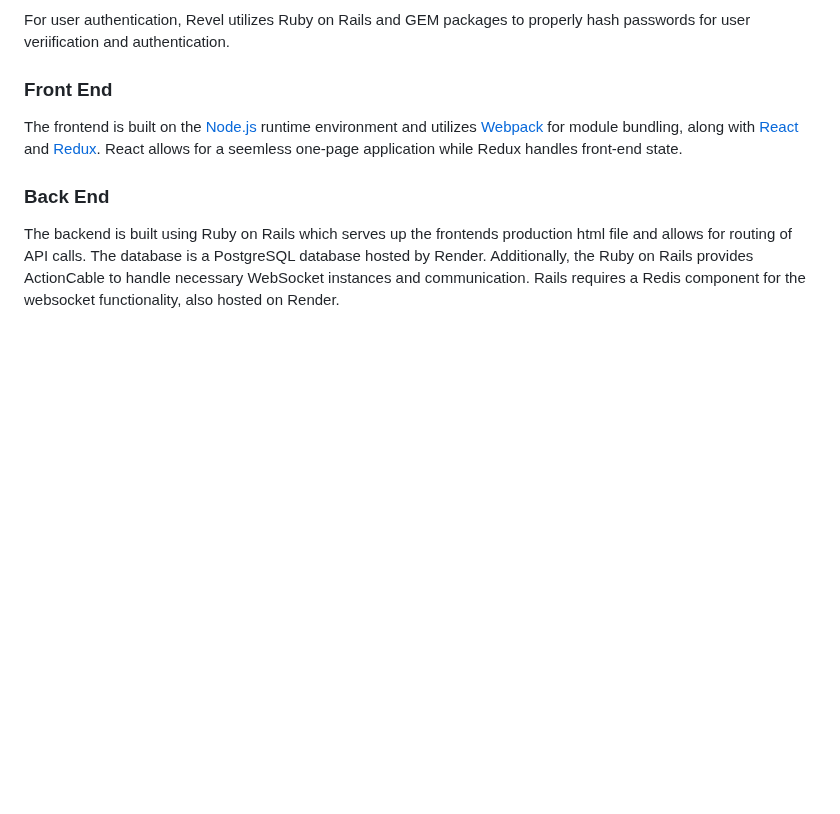
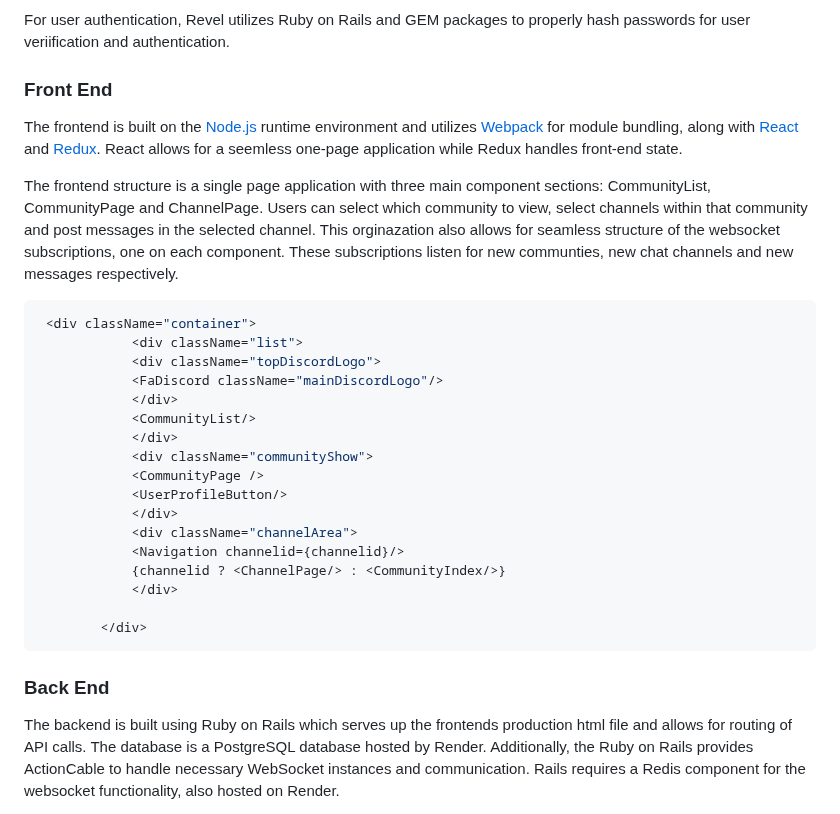
Before and after one commit to Ryderagui/MyDiscord, a Markdown page: README.md, the part around the change. GitHub-like rendering; blank space fills up the shorter version.

````diff
--- a/README.md
+++ b/README.md
@@ -25,6 +25,28 @@ For user authentication, Revel utilizes Ruby on Rails and GEM packages to proper
 ### Front End
 
 The frontend is built on the [Node.js](https://nodejs.org/en/about) runtime environment and utilizes [Webpack](https://webpack.js.org/) for module bundling, along with [React](https://react.dev/) and [Redux](https://redux.js.org/). React allows for a seemless one-page application while Redux handles front-end state.
+
+The frontend structure is a single page application with three main component sections: CommunityList, CommunityPage and ChannelPage. Users can select which community to view, select channels within that community and post messages in the selected channel. This orginazation also allows for seamless structure of the websocket subscriptions, one on each component. These subscriptions listen for new communties, new chat channels and new messages respectively.
+
+```javascript
+ <div className="container">
+            <div className="list">
+            <div className="topDiscordLogo">
+            <FaDiscord className="mainDiscordLogo"/>
+            </div>
+            <CommunityList/>
+            </div>
+            <div className="communityShow">
+            <CommunityPage />
+            <UserProfileButton/>
+            </div>
+            <div className="channelArea">
+            <Navigation channelid={channelid}/>
+            {channelid ? <ChannelPage/> : <CommunityIndex/>}
+            </div>
+
+        </div>
+```
 
 ### Back End
 The backend is built using Ruby on Rails which serves up the frontends production html file and allows for routing of API calls. The database is a PostgreSQL database hosted by Render. Additionally, the Ruby on Rails provides ActionCable to handle necessary WebSocket instances and communication. Rails requires a Redis component for the websocket functionality, also hosted on Render.
````
